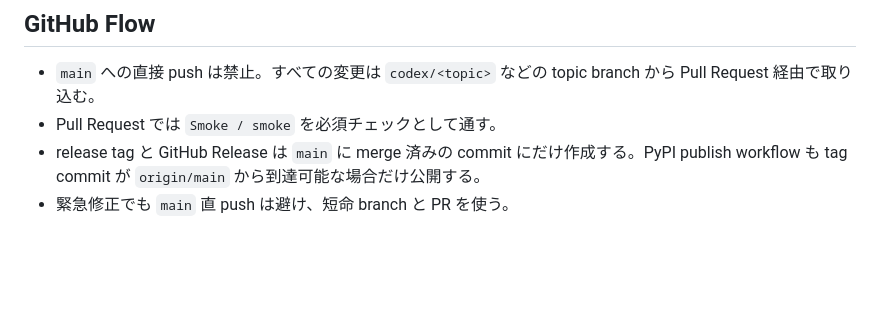
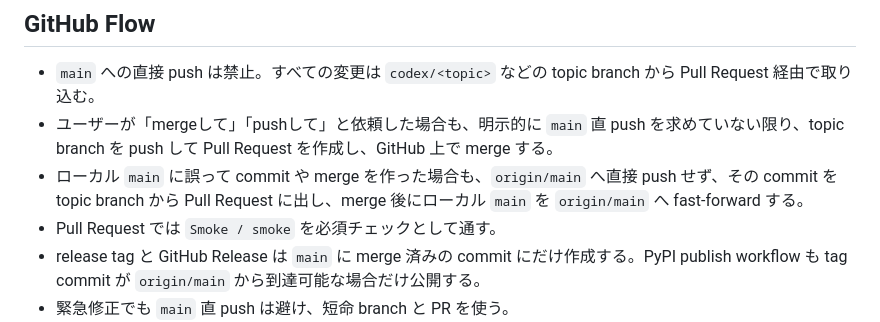
Before and after one commit to Nkzono99/paperops, a Markdown page: AGENTS.md, the part around the change. GitHub-like rendering; blank space fills up the shorter version.

Commit message:
GitHub FlowをPR merge前提に明確化する

```diff
--- a/AGENTS.md
+++ b/AGENTS.md
@@ -35,6 +35,8 @@ make cli-smoke                 # pops CLI の最小 smoke test を実行
 ## GitHub Flow
 
 - `main` への直接 push は禁止。すべての変更は `codex/<topic>` などの topic branch から Pull Request 経由で取り込む。
+- ユーザーが「mergeして」「pushして」と依頼した場合も、明示的に `main` 直 push を求めていない限り、topic branch を push して Pull Request を作成し、GitHub 上で merge する。
+- ローカル `main` に誤って commit や merge を作った場合も、`origin/main` へ直接 push せず、その commit を topic branch から Pull Request に出し、merge 後にローカル `main` を `origin/main` へ fast-forward する。
 - Pull Request では `Smoke / smoke` を必須チェックとして通す。
 - release tag と GitHub Release は `main` に merge 済みの commit にだけ作成する。PyPI publish workflow も tag commit が `origin/main` から到達可能な場合だけ公開する。
 - 緊急修正でも `main` 直 push は避け、短命 branch と PR を使う。
```
